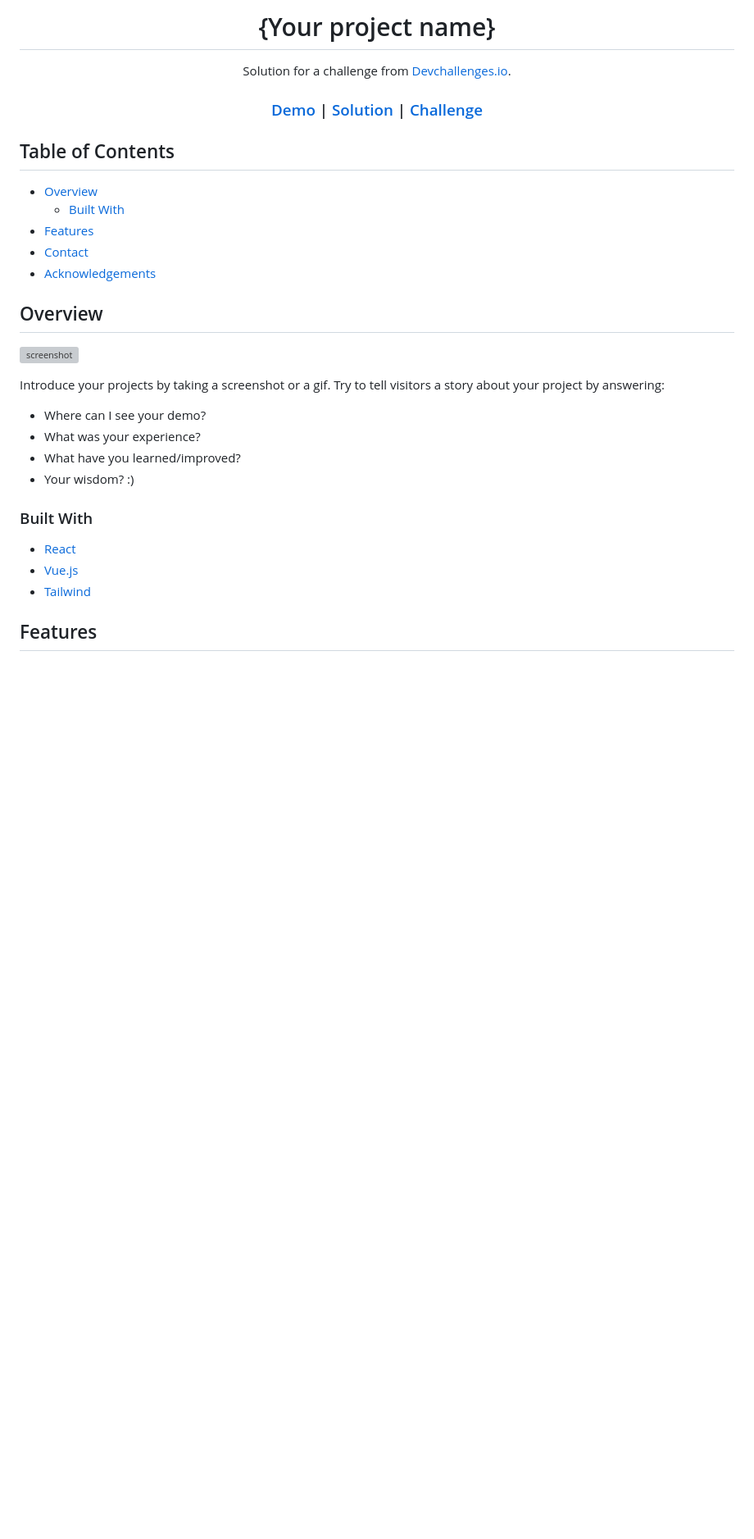
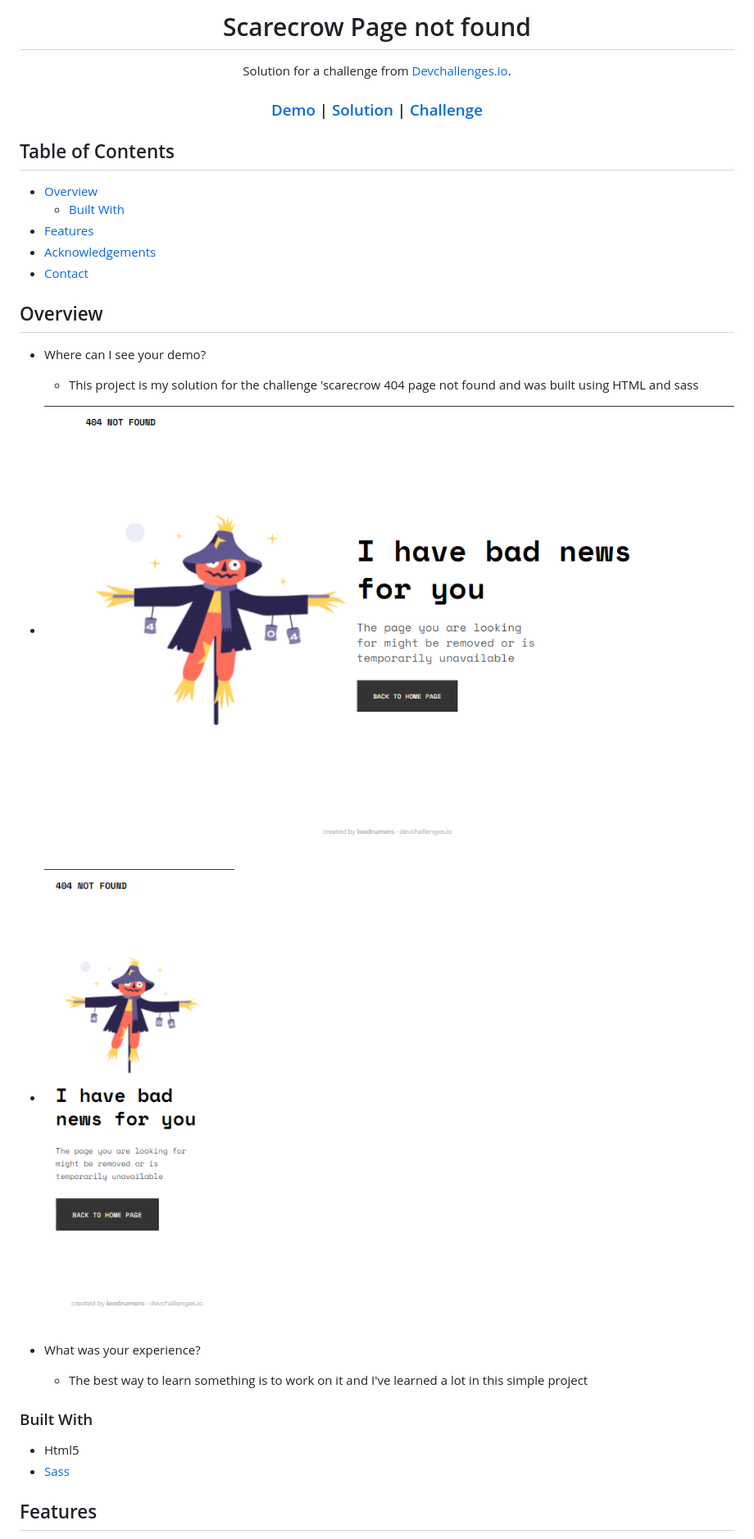
Before and after one commit to leodrumers/scarecrow-404, a Markdown page: README.md, the part around the change printed below. Shown: that part at 82% size. Drawn GitHub-style; pictures changed too: screenshots/desktop.png (added), screenshots/mobile.png (added); blank space fills up the shorter version; grey boxes are pictures that could not be loaded.

```diff
--- a/README.md
+++ b/README.md
@@ -1,6 +1,6 @@
 <!-- Please update value in the {}  -->
 
-<h1 align="center">{Your project name}</h1>
+<h1 align="center">Scarecrow Page not found</h1>
 
 <div align="center">
    Solution for a challenge from  <a href="http://devchallenges.io" target="_blank">Devchallenges.io</a>.
@@ -29,28 +29,26 @@
 - [Overview](#overview)
   - [Built With](#built-with)
 - [Features](#features)
+- [Acknowledgements](#acknowledgements)
 - [Contact](#contact)
-- [Acknowledgements](#acknowledgements)
 
 <!-- OVERVIEW -->
 
 ## Overview
 
-![screenshot](https://user-images.githubusercontent.com/16707738/92399059-5716eb00-f132-11ea-8b14-bcacdc8ec97b.png)
+- Where can I see your demo?
+  - This project is my solution for the challenge 'scarecrow 404 page not found and was built using HTML and sass
+ - ![screenshot](./screenshots/desktop.png)
+ - ![screenshot](./screenshots/mobile.png)
 
-Introduce your projects by taking a screenshot or a gif. Try to tell visitors a story about your project by answering:
+- What was your experience?
+  - The best way to learn something is to work on it and I've learned a lot in this simple project
 
-- Where can I see your demo?
-- What was your experience?
-- What have you learned/improved?
-- Your wisdom? :)
 
 ### Built With
 
 <!-- This section should list any major frameworks that you built your project using. Here are a few examples.-->
-
-- [React](https://reactjs.org/)
-- [Vue.js](https://vuejs.org/)
-- [Tailwind](https://tailwindcss.com/)
+- Html5
+- [Sass](https://sass-lang.com/)
 
 ## Features
```
Also changed, not shown: other parts of README.md (+4 -6 lines).
